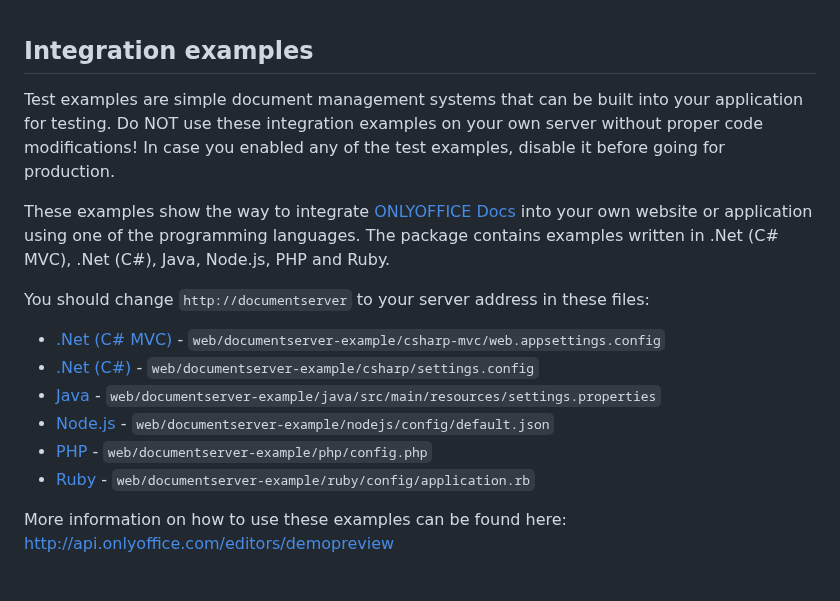
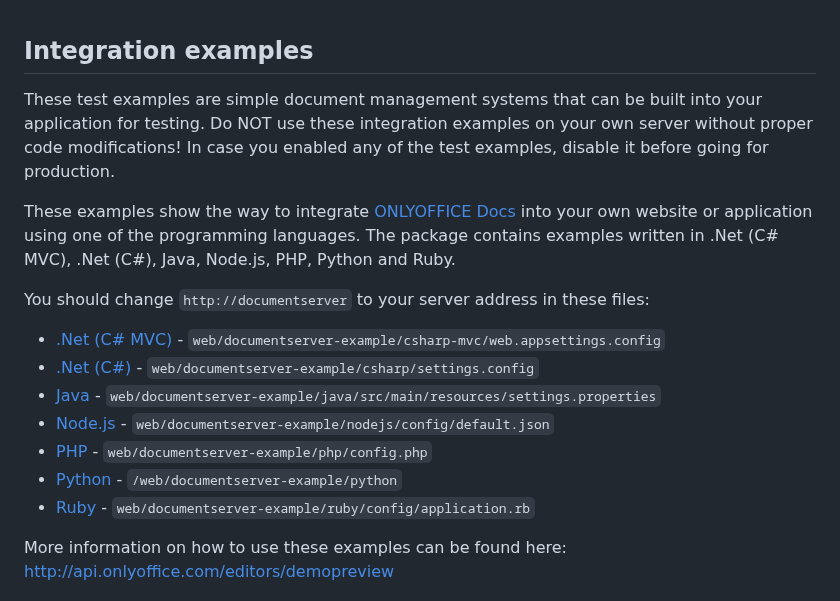
Before and after one commit to ONLYOFFICE/document-server-integration, a Markdown page: Readme.md, the part around the change. Rendered like a GitHub page.

Commit message:
CHORE: Add the Python example reference on the README.

```diff
--- a/Readme.md
+++ b/Readme.md
@@ -1,11 +1,11 @@
 ## Integration examples
 
-Test examples are simple document management systems that can be built into your application for testing.
+These test examples are simple document management systems that can be built into your application for testing.
 Do NOT use these integration examples on your own server without proper code modifications!
 In case you enabled any of the test examples, disable it before going for production.
 
 These examples show the way to integrate [ONLYOFFICE Docs][2] into your own website or application using one of the programming languages.
-The package contains examples written in .Net (C# MVC), .Net (C#), Java, Node.js, PHP and Ruby.
+The package contains examples written in .Net (C# MVC), .Net (C#), Java, Node.js, PHP, Python and Ruby.
 
 You should change `http://documentserver` to your server address in these files:
 * [.Net (C# MVC)](https://github.com/ONLYOFFICE/document-server-integration/tree/master/web/documentserver-example/csharp-mvc) - `web/documentserver-example/csharp-mvc/web.appsettings.config`
@@ -13,6 +13,7 @@ You should change `http://documentserver` to your server address in these files:
 * [Java](https://github.com/ONLYOFFICE/document-server-integration/tree/master/web/documentserver-example/java) - `web/documentserver-example/java/src/main/resources/settings.properties`
 * [Node.js](https://github.com/ONLYOFFICE/document-server-integration/tree/master/web/documentserver-example/nodejs) - `web/documentserver-example/nodejs/config/default.json`
 * [PHP](https://github.com/ONLYOFFICE/document-server-integration/tree/master/web/documentserver-example/php) - `web/documentserver-example/php/config.php`
+* [Python](https://github.com/ONLYOFFICE/document-server-integration/tree/master/web/documentserver-example/python) - `/web/documentserver-example/python`
 * [Ruby](https://github.com/ONLYOFFICE/document-server-integration/tree/master/web/documentserver-example/ruby) - `web/documentserver-example/ruby/config/application.rb`
 
 More information on how to use these examples can be found here: [http://api.onlyoffice.com/editors/demopreview](http://api.onlyoffice.com/editors/demopreview "http://api.onlyoffice.com/editors/demopreview")
```
